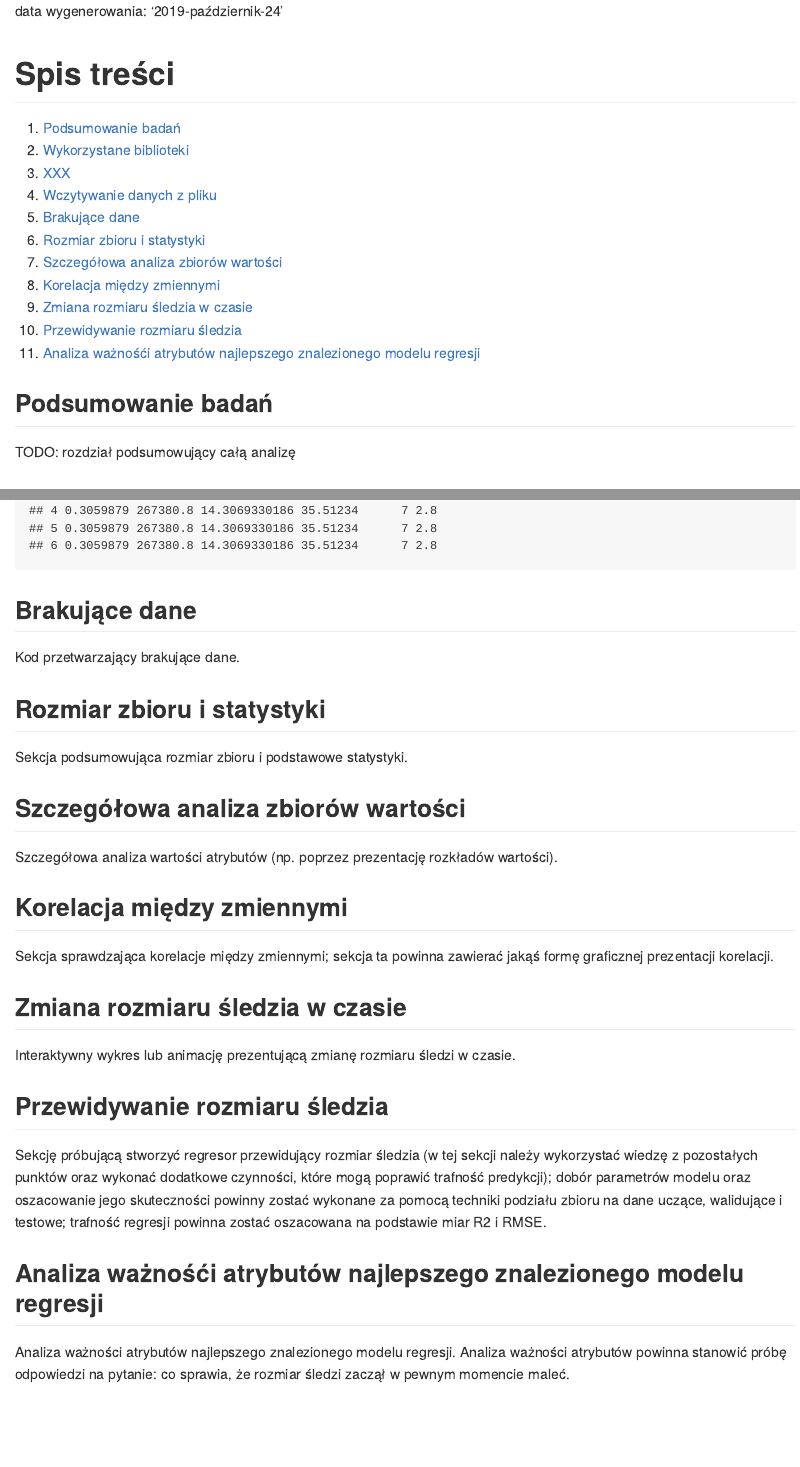
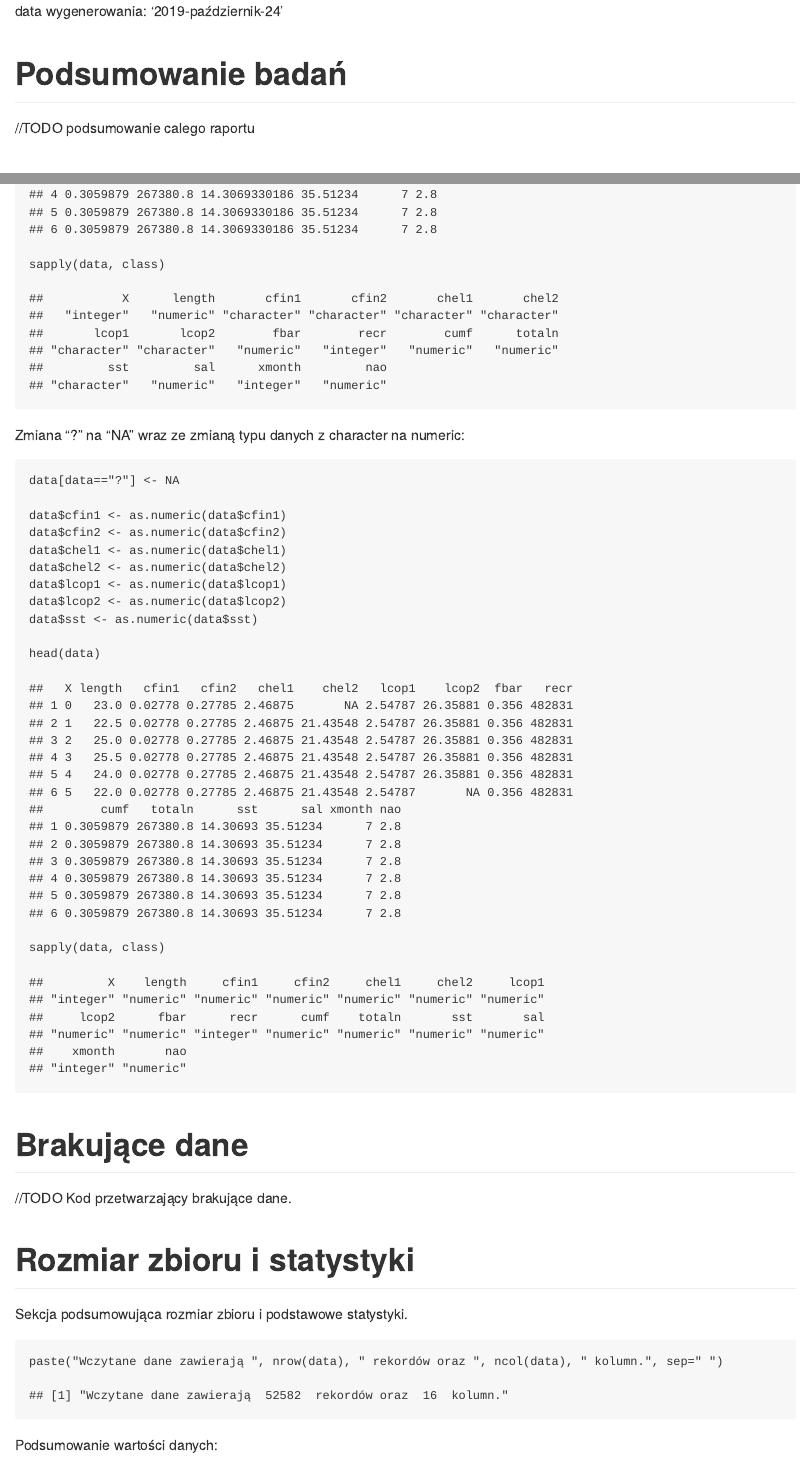
Before and after one commit to Kaatee/MassiveDataExploration_DataAnalysisInR, an R Markdown document (README.Rmd): the page in a window 1100 px wide, from its top, and a second part further down, joined at a grey line. The pictures show the output file README.md that the author committed with the source, drawn offline in the style of GitHub.

Commit message:
missing values

````diff
--- a/README.Rmd
+++ b/README.Rmd
@@ -6,18 +6,6 @@ output:
 ---
 data wygenerowania: '`r format(Sys.Date(), "%Y-%B-%d")`'
 
-# Spis treści
-1. [Podsumowanie badań](#summary)
-2. [Wykorzystane biblioteki](#librarys)
-3. [XXX](#xxx)
-4. [Wczytywanie danych z pliku](#readDataFromFile)
-5. [Brakujące dane](#missingData)
-6. [Rozmiar zbioru i statystyki](#statistics)
-7. [Szczegółowa analiza zbiorów wartości](#analisis)
-8. [Korelacja między zmiennymi](#correlation)
-9. [Zmiana rozmiaru śledzia w czasie](#animation)
-10. [Przewidywanie rozmiaru śledzia](#prediction)
-11. [Analiza ważnośći atrybutów najlepszego znalezionego modelu regresji](#bestModelAnalisis)
+# Podsumowanie badań
+//TODO podsumowanie calego raportu
 
-## Podsumowanie badań <a name="summary"></a>
-TODO: rozdział podsumowujący całą analizę
@@ -30 +26,4 @@ Kod zapewniający powtarzalność wyników przy każdym uruchomieniu raportu na
 
+sapply(data, class)
+```
+Zmiana "?" na "NA" wraz ze zmianą typu danych z character na numeric:
@@ -32,14 +30,27 @@ Kod zapewniający powtarzalność wyników przy każdym uruchomieniu raportu na
 ```{r}
-data <- read.table("sledzie.csv", header=TRUE, sep=",")
+data[data=="?"] <- NA
+
+data$cfin1 <- as.numeric(data$cfin1)
+data$cfin2 <- as.numeric(data$cfin2)
+data$chel1 <- as.numeric(data$chel1)
+data$chel2 <- as.numeric(data$chel2)
+data$lcop1 <- as.numeric(data$lcop1)
+data$lcop2 <- as.numeric(data$lcop2)
+data$sst <- as.numeric(data$sst)
+
 head(data)
+sapply(data, class)
+
 ```
 
 
-## Brakujące dane <a name="missingData"></a>
-Kod przetwarzający brakujące dane.
+# Brakujące dane
+//TODO Kod przetwarzający brakujące dane.
 
-## Rozmiar zbioru i statystyki <a name="statistics"></a>
+# Rozmiar zbioru i statystyki
 Sekcja podsumowująca rozmiar zbioru i podstawowe statystyki.
+```{r}
+paste("Wczytane dane zawierają ", nrow(data), " rekordów oraz ", ncol(data), " kolumn.", sep=" ")
+```
 
-## Szczegółowa analiza zbiorów wartości <a name="analisis"></a>
-Szczegółowa analiza wartości atrybutów (np. poprzez prezentację rozkładów wartości).
+Podsumowanie wartości danych:
@@ -46,3 +60 @@ Szczegółowa analiza wartości atrybutów (np. poprzez prezentację rozkładów
 
-## Korelacja między zmiennymi <a name="correlation"></a>
-Sekcja sprawdzająca korelacje między zmiennymi; sekcja ta powinna zawierać jakąś formę graficznej prezentacji korelacji.
@@ -49,3 +67 @@ Sekcja sprawdzająca korelacje między zmiennymi; sekcja ta powinna zawierać ja
 
-## Zmiana rozmiaru śledzia w czasie <a name="animation"></a>
-Interaktywny wykres lub animację prezentującą zmianę rozmiaru śledzi w czasie.
@@ -52,6 +71,4 @@ Interaktywny wykres lub animację prezentującą zmianę rozmiaru śledzi w czas
 
-## Przewidywanie rozmiaru śledzia <a name="prediction"></a>
-Sekcję próbującą stworzyć regresor przewidujący rozmiar śledzia (w tej sekcji należy wykorzystać wiedzę z pozostałych punktów oraz wykonać dodatkowe czynności, które mogą poprawić trafność predykcji); dobór parametrów modelu oraz oszacowanie jego skuteczności powinny zostać wykonane za pomocą techniki podziału zbioru na dane uczące, walidujące i testowe; trafność regresji powinna zostać oszacowana na podstawie miar R2 i RMSE.
+plot(x = factor(names(missingData)), y = missingData, main="Wykres ilości brakujących danych w zbiorze", xlab="atrybut", ylab = "ilość brakujących artybutów")
+```
 
-## Analiza ważnośći atrybutów najlepszego znalezionego modelu regresji <a name="bestModelAnalisis"></a>
-Analiza ważności atrybutów najlepszego znalezionego modelu regresji. Analiza ważności atrybutów powinna stanowić próbę odpowiedzi na pytanie: co sprawia, że rozmiar śledzi zaczął w pewnym momencie maleć.
````
Also changed, not shown: README.html (added), README.md, README.Rmd (43 more changed lines), 1 other file.
